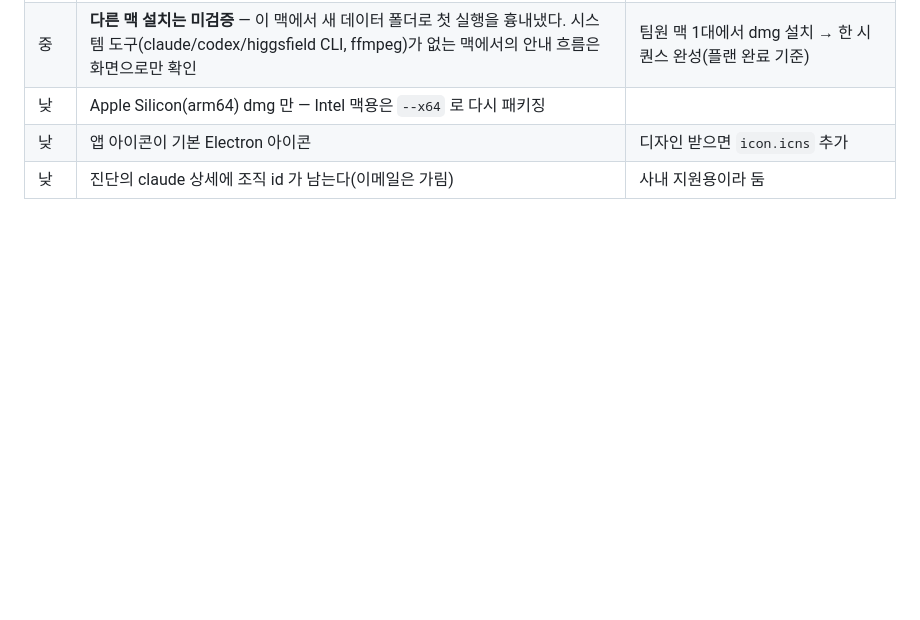
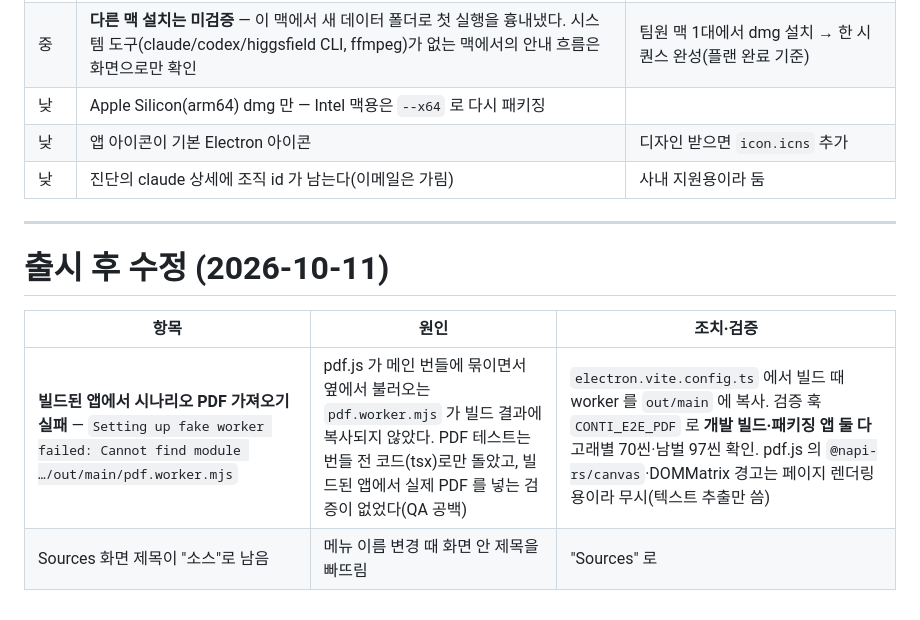
Before and after one commit to wghwang0406/4DX-NYX, a Markdown page: QA_REPORT.md, the part around the change. GitHub-like rendering; blank space fills up the shorter version.

Commit message:
QA 기록: 출시 후 PDF worker 누락 수정
Co-Authored-By: Claude Opus 5.5 <noreply@anthropic.com>

```diff
--- a/QA_REPORT.md
+++ b/QA_REPORT.md
@@ -324,3 +324,12 @@ main `LayoutService`(미리보기 렌더, 숨은 창 PDF·2x PNG, ffmpeg 애니
 | 낮 | Apple Silicon(arm64) dmg 만 — Intel 맥용은 `--x64` 로 다시 패키징 | |
 | 낮 | 앱 아이콘이 기본 Electron 아이콘 | 디자인 받으면 `icon.icns` 추가 |
 | 낮 | 진단의 claude 상세에 조직 id 가 남는다(이메일은 가림) | 사내 지원용이라 둠 |
+
+---
+
+# 출시 후 수정 (2026-10-11)
+
+| 항목 | 원인 | 조치·검증 |
+|---|---|---|
+| **빌드된 앱에서 시나리오 PDF 가져오기 실패** — `Setting up fake worker failed: Cannot find module …/out/main/pdf.worker.mjs` | pdf.js 가 메인 번들에 묶이면서 옆에서 불러오는 `pdf.worker.mjs` 가 빌드 결과에 복사되지 않았다. PDF 테스트는 번들 전 코드(tsx)로만 돌았고, 빌드된 앱에서 실제 PDF 를 넣는 검증이 없었다(QA 공백) | `electron.vite.config.ts` 에서 빌드 때 worker 를 `out/main` 에 복사. 검증 훅 `CONTI_E2E_PDF` 로 **개발 빌드·패키징 앱 둘 다** 고래별 70씬·남벌 97씬 확인. pdf.js 의 `@napi-rs/canvas`·DOMMatrix 경고는 페이지 렌더링용이라 무시(텍스트 추출만 씀) |
+| Sources 화면 제목이 "소스"로 남음 | 메뉴 이름 변경 때 화면 안 제목을 빠뜨림 | "Sources" 로 |
```
